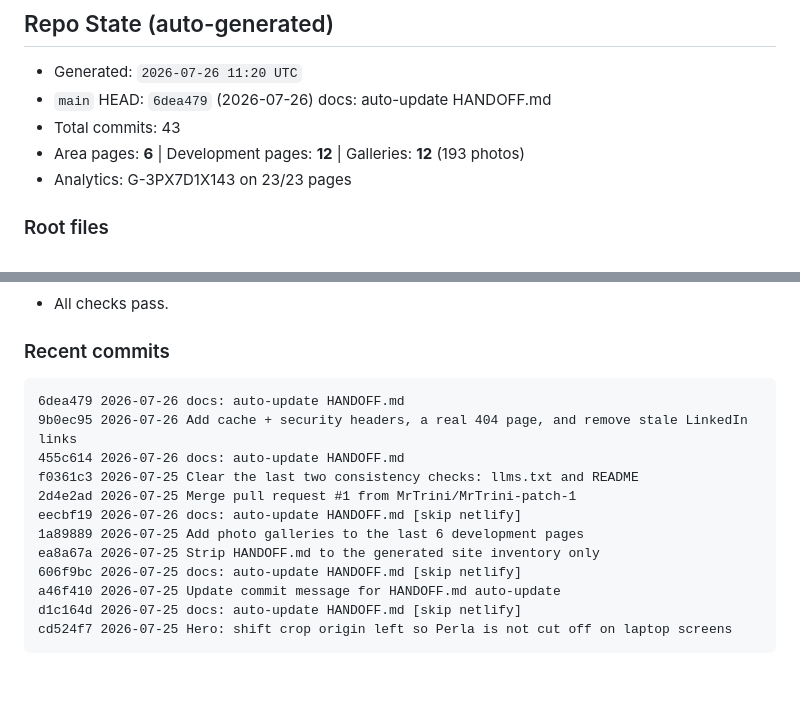
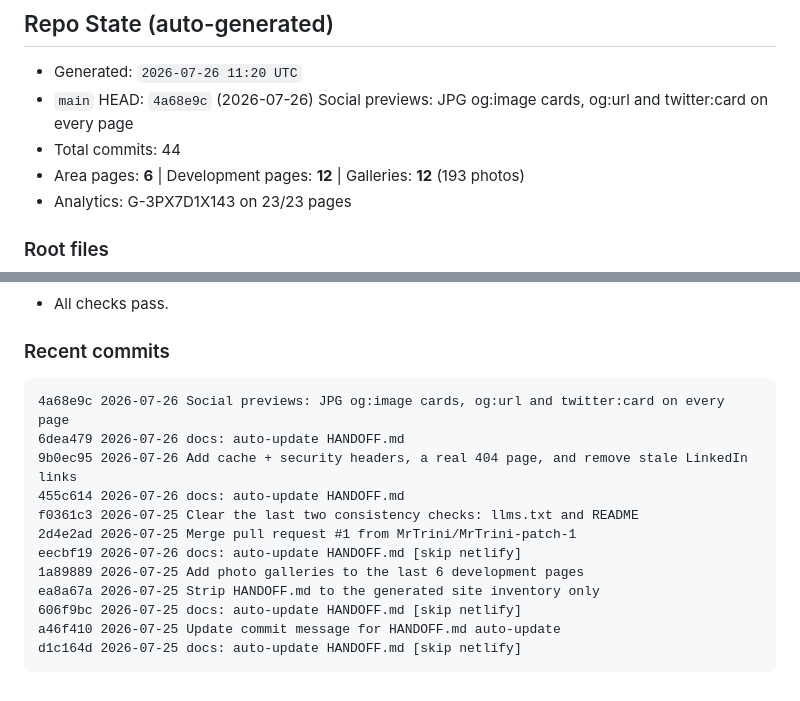
Before and after one commit to MrTrini/PerlaWebsite, a Markdown page: HANDOFF.md, 2 parts joined by grey strips. Rendered like a GitHub page.

Commit message:
docs: auto-update HANDOFF.md

````diff
--- a/HANDOFF.md
+++ b/HANDOFF.md
@@ -20,8 +20,8 @@ in it.
 ## Repo State (auto-generated)
 
 - Generated: `2026-07-26 11:20 UTC`
-- `main` HEAD: `6dea479` (2026-07-26) docs: auto-update HANDOFF.md
-- Total commits: 43
+- `main` HEAD: `4a68e9c` (2026-07-26) Social previews: JPG og:image cards, og:url and twitter:card on every page
+- Total commits: 44
 - Area pages: **6** | Development pages: **12** | Galleries: **12** (193 photos)
 - Analytics: G-3PX7D1X143 on 23/23 pages
 
@@ -78,6 +78,7 @@ in it.
 ### Recent commits
 
 ```
+4a68e9c 2026-07-26 Social previews: JPG og:image cards, og:url and twitter:card on every page
 6dea479 2026-07-26 docs: auto-update HANDOFF.md
 9b0ec95 2026-07-26 Add cache + security headers, a real 404 page, and remove stale LinkedIn links
 455c614 2026-07-26 docs: auto-update HANDOFF.md
@@ -89,7 +90,6 @@ ea8a67a 2026-07-25 Strip HANDOFF.md to the generated site inventory only
 606f9bc 2026-07-25 docs: auto-update HANDOFF.md [skip netlify]
 a46f410 2026-07-25 Update commit message for HANDOFF.md auto-update
 d1c164d 2026-07-25 docs: auto-update HANDOFF.md [skip netlify]
-cd524f7 2026-07-25 Hero: shift crop origin left so Perla is not cut off on laptop screens
 ```
 
 <!-- AUTOGEN:END -->
````
